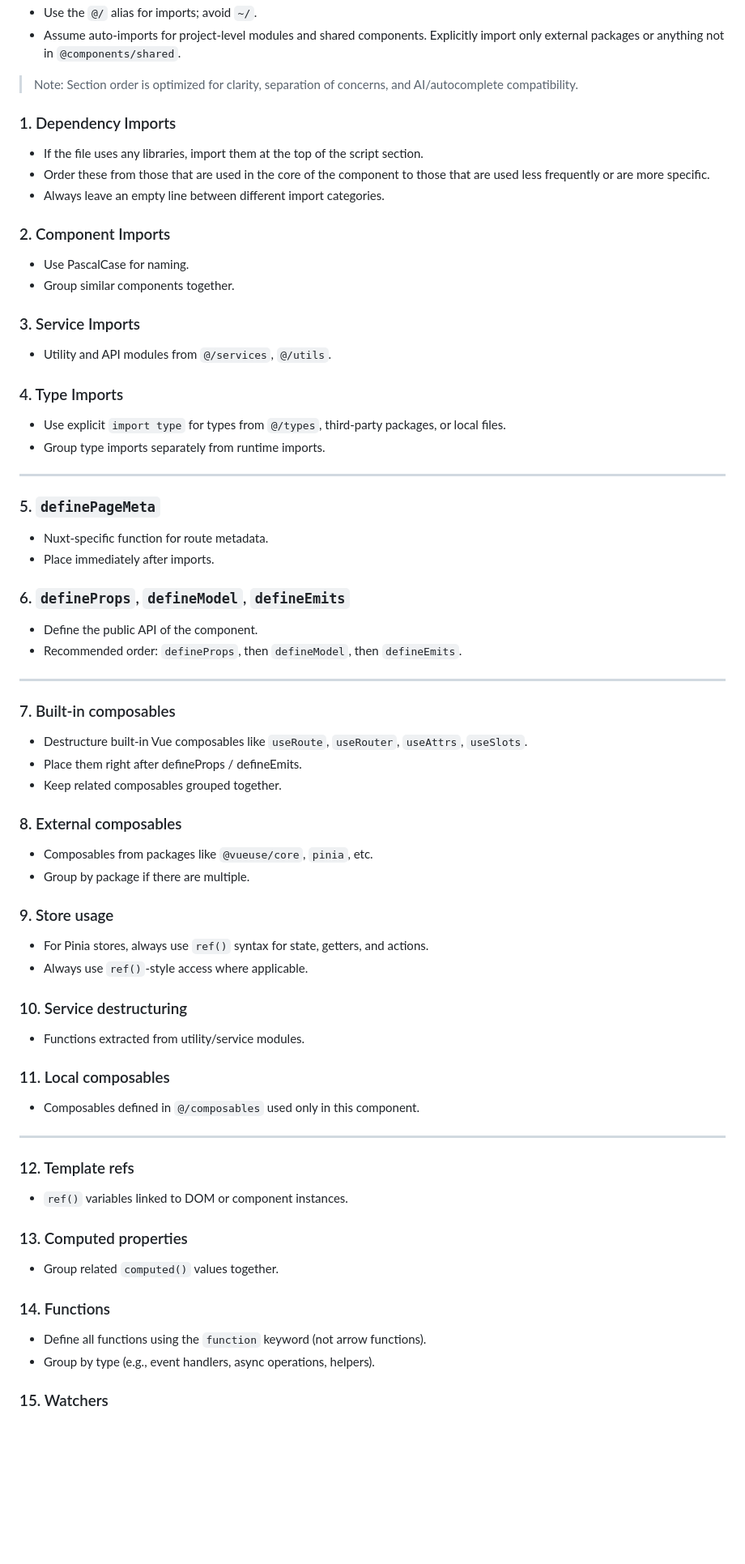
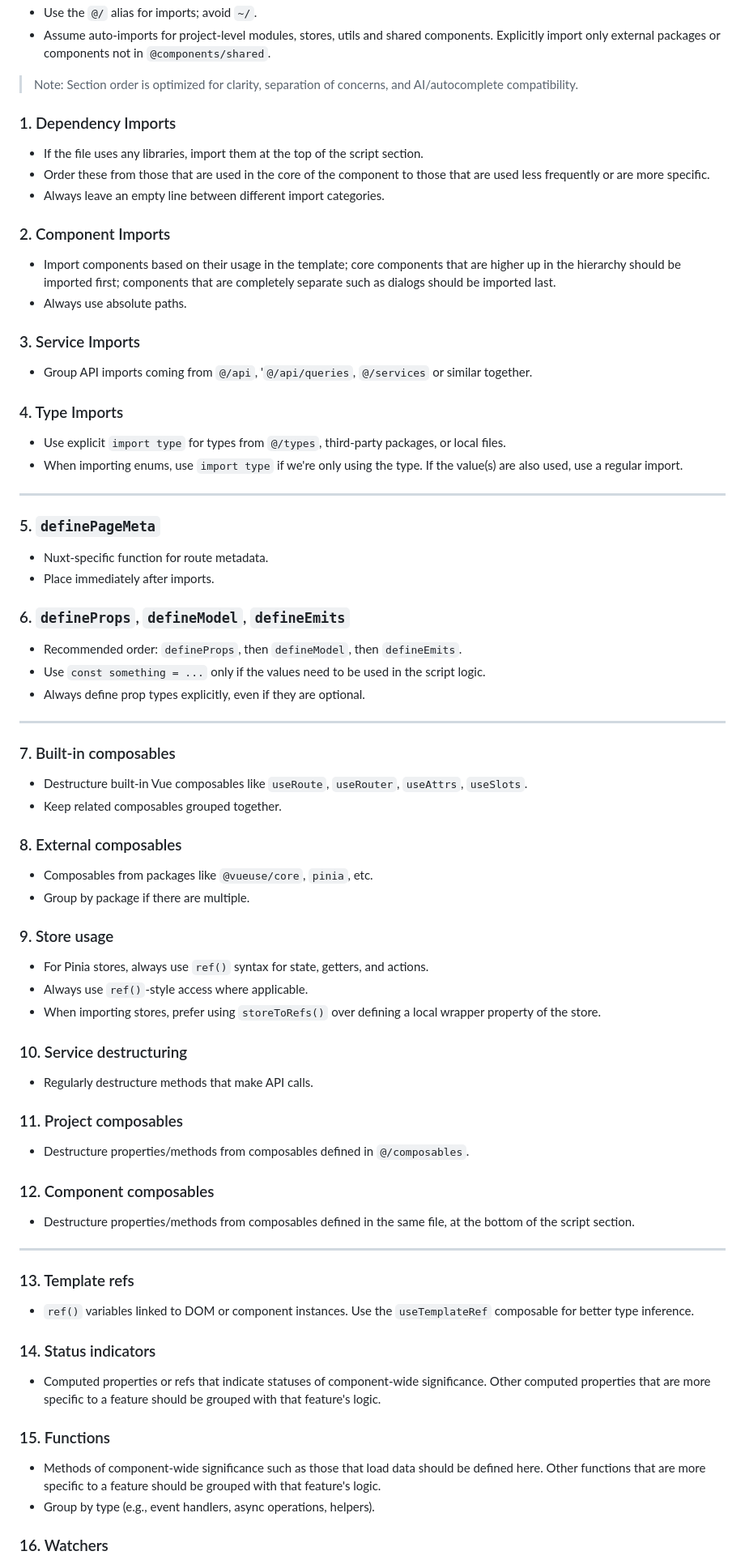
Before and after one commit to mihailo-obradovic/vanguard, a Markdown page: vue-styling-guide.md, the part around one of its changes. Shown at 81% size. Drawn GitHub-style; blank space fills up the shorter version.

```diff
--- a/vue-styling-guide.md
+++ b/vue-styling-guide.md
@@ -21,5 +21,5 @@ We follow modern standards based on Vue 3 and Nuxt 3, with support for auto-impo
 - Use the `@/` alias for imports; avoid `~/`.
-- Assume auto-imports for project-level modules and shared components. Explicitly import only external packages or anything not in `@components/shared`.
+- Assume auto-imports for project-level modules, stores, utils and shared components. Explicitly import only external packages or components not in `@components/shared`.
 
 > Note: Section order is optimized for clarity, separation of concerns, and AI/autocomplete compatibility.
 
@@ -31,17 +31,17 @@ We follow modern standards based on Vue 3 and Nuxt 3, with support for auto-impo
 
 ### 2. Component Imports
 
-- Use PascalCase for naming.
-- Group similar components together.
+- Import components based on their usage in the template; core components that are higher up in the hierarchy should be imported first; components that are completely separate such as dialogs should be imported last.
+- Always use absolute paths.
 
 ### 3. Service Imports
 
-- Utility and API modules from `@/services`, `@/utils`.
+- Group API imports coming from `@/api`, '`@/api/queries`, `@/services` or similar together.
 
 ### 4. Type Imports
 
 - Use explicit `import type` for types from `@/types`, third-party packages, or local files.
-- Group type imports separately from runtime imports.
+- When importing enums, use `import type` if we're only using the type. If the value(s) are also used, use a regular import.
 
 ---
 
@@ -52,15 +52,15 @@ We follow modern standards based on Vue 3 and Nuxt 3, with support for auto-impo
 
 ### 6. `defineProps`, `defineModel`, `defineEmits`
 
-- Define the public API of the component.
 - Recommended order: `defineProps`, then `defineModel`, then `defineEmits`.
+- Use `const something = ...` only if the values need to be used in the script logic.
+- Always define prop types explicitly, even if they are optional.
 
 ---
 
 ### 7. Built-in composables
 
 - Destructure built-in Vue composables like `useRoute`, `useRouter`, `useAttrs`, `useSlots`.
-- Place them right after defineProps / defineEmits.
 - Keep related composables grouped together.
 
 ### 8. External composables
@@ -72,29 +72,34 @@ We follow modern standards based on Vue 3 and Nuxt 3, with support for auto-impo
 
 - For Pinia stores, always use `ref()` syntax for state, getters, and actions.
 - Always use `ref()`-style access where applicable.
+- When importing stores, prefer using `storeToRefs()` over defining a local wrapper property of the store.
 
 ### 10. Service destructuring
 
-- Functions extracted from utility/service modules.
+- Regularly destructure methods that make API calls.
 
-### 11. Local composables
+### 11. Project composables
 
-- Composables defined in `@/composables` used only in this component.
+- Destructure properties/methods from composables defined in `@/composables`.
+
+### 12. Component composables
+
+- Destructure properties/methods from composables defined in the same file, at the bottom of the script section.
 
 ---
 
-### 12. Template refs
+### 13. Template refs
 
-- `ref()` variables linked to DOM or component instances.
+- `ref()` variables linked to DOM or component instances. Use the `useTemplateRef` composable for better type inference.
 
-### 13. Computed properties
+### 14. Status indicators
 
-- Group related `computed()` values together.
+- Computed properties or refs that indicate statuses of component-wide significance. Other computed properties that are more specific to a feature should be grouped with that feature's logic.
 
-### 14. Functions
+### 15. Functions
 
-- Define all functions using the `function` keyword (not arrow functions).
+- Methods of component-wide significance such as those that load data should be defined here. Other functions that are more specific to a feature should be grouped with that feature's logic.
 - Group by type (e.g., event handlers, async operations, helpers).
 
-### 15. Watchers
+### 16. Watchers
 
```
Also changed, not shown: other parts of vue-styling-guide.md (+17 -47 lines).
